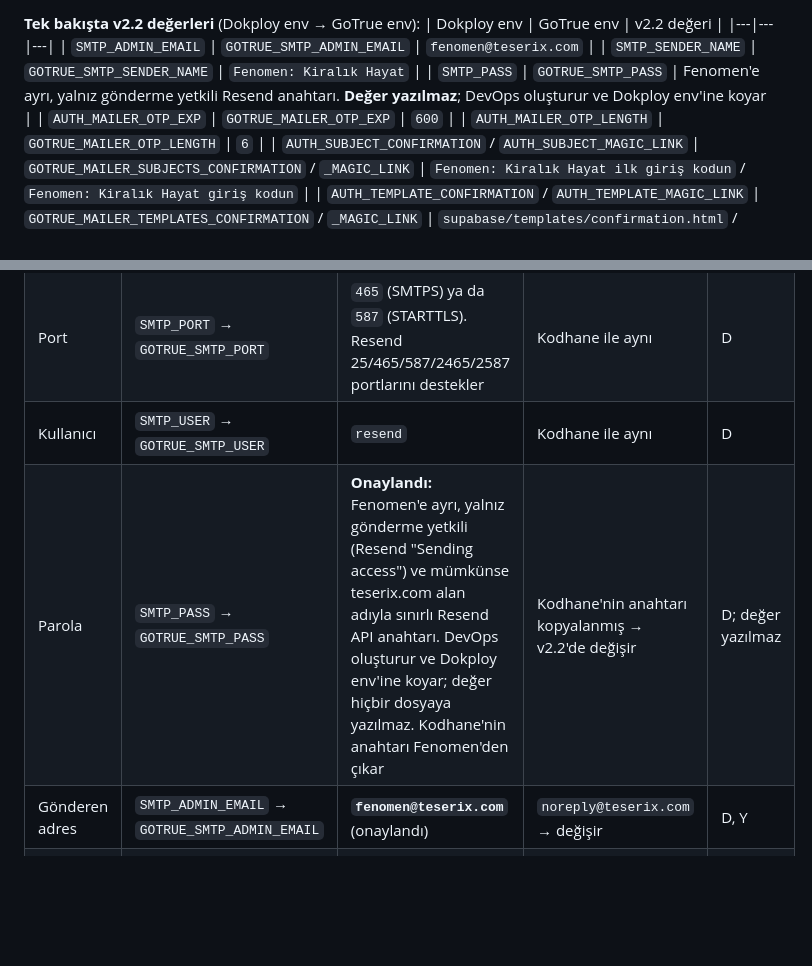
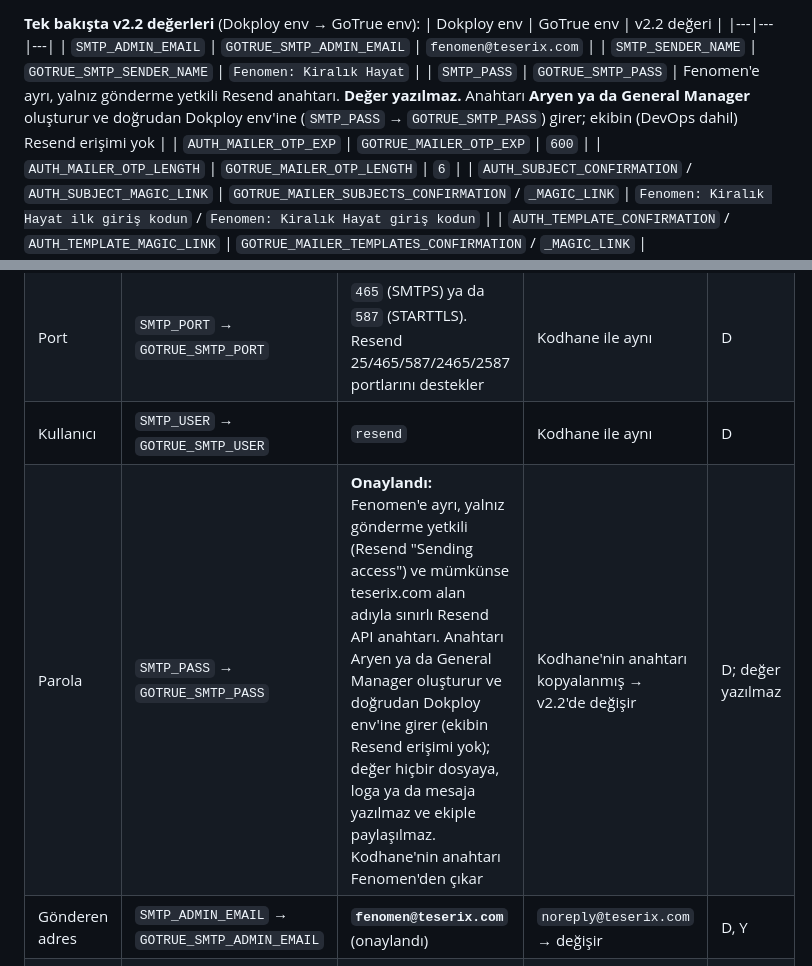
Before and after one commit to thejackaltr/fenomen-kiralik-hayat, a Markdown page: supabase/ops/auth-settings.md, 2 parts joined by grey strips. GitHub-like rendering; blank space fills up the shorter version.

```diff
--- a/supabase/ops/auth-settings.md
+++ b/supabase/ops/auth-settings.md
@@ -12,7 +12,7 @@ Hedef: Dokploy `fenomen` → compose `supabase` → Environment (fenomen-api.tes
 |---|---|---|
 | `SMTP_ADMIN_EMAIL` | `GOTRUE_SMTP_ADMIN_EMAIL` | `fenomen@teserix.com` |
 | `SMTP_SENDER_NAME` | `GOTRUE_SMTP_SENDER_NAME` | `Fenomen: Kiralık Hayat` |
-| `SMTP_PASS` | `GOTRUE_SMTP_PASS` | Fenomen'e ayrı, yalnız gönderme yetkili Resend anahtarı. **Değer yazılmaz**; DevOps oluşturur ve Dokploy env'ine koyar |
+| `SMTP_PASS` | `GOTRUE_SMTP_PASS` | Fenomen'e ayrı, yalnız gönderme yetkili Resend anahtarı. **Değer yazılmaz.** Anahtarı **Aryen ya da General Manager** oluşturur ve doğrudan Dokploy env'ine (`SMTP_PASS` → `GOTRUE_SMTP_PASS`) girer; ekibin (DevOps dahil) Resend erişimi yok |
 | `AUTH_MAILER_OTP_EXP` | `GOTRUE_MAILER_OTP_EXP` | `600` |
 | `AUTH_MAILER_OTP_LENGTH` | `GOTRUE_MAILER_OTP_LENGTH` | `6` |
 | `AUTH_SUBJECT_CONFIRMATION` / `AUTH_SUBJECT_MAGIC_LINK` | `GOTRUE_MAILER_SUBJECTS_CONFIRMATION` / `_MAGIC_LINK` | `Fenomen: Kiralık Hayat ilk giriş kodun` / `Fenomen: Kiralık Hayat giriş kodun` |
@@ -37,7 +37,7 @@ Yerel doğrulama: `supabase/tests/v2_2/stack/run-stack.sh` aynı GoTrue sürüm
 | Host | `SMTP_HOST` → `GOTRUE_SMTP_HOST` | `smtp.resend.com` | Resend (Kodhane ile aynı) | D |
 | Port | `SMTP_PORT` → `GOTRUE_SMTP_PORT` | `465` (SMTPS) ya da `587` (STARTTLS). Resend 25/465/587/2465/2587 portlarını destekler | Kodhane ile aynı | D |
 | Kullanıcı | `SMTP_USER` → `GOTRUE_SMTP_USER` | `resend` | Kodhane ile aynı | D |
-| Parola | `SMTP_PASS` → `GOTRUE_SMTP_PASS` | **Onaylandı:** Fenomen'e ayrı, yalnız gönderme yetkili (Resend "Sending access") ve mümkünse teserix.com alan adıyla sınırlı Resend API anahtarı. DevOps oluşturur ve Dokploy env'ine koyar; değer hiçbir dosyaya yazılmaz. Kodhane'nin anahtarı Fenomen'den çıkar | Kodhane'nin anahtarı kopyalanmış → v2.2'de değişir | D; değer yazılmaz |
+| Parola | `SMTP_PASS` → `GOTRUE_SMTP_PASS` | **Onaylandı:** Fenomen'e ayrı, yalnız gönderme yetkili (Resend "Sending access") ve mümkünse teserix.com alan adıyla sınırlı Resend API anahtarı. Anahtarı Aryen ya da General Manager oluşturur ve doğrudan Dokploy env'ine girer (ekibin Resend erişimi yok); değer hiçbir dosyaya, loga ya da mesaja yazılmaz ve ekiple paylaşılmaz. Kodhane'nin anahtarı Fenomen'den çıkar | Kodhane'nin anahtarı kopyalanmış → v2.2'de değişir | D; değer yazılmaz |
 | Gönderen adres | `SMTP_ADMIN_EMAIL` → `GOTRUE_SMTP_ADMIN_EMAIL` | **`fenomen@teserix.com`** (onaylandı) | `noreply@teserix.com` → değişir | D, Y |
 | Gönderen adı | `SMTP_SENDER_NAME` → `GOTRUE_SMTP_SENDER_NAME` | **`Fenomen: Kiralık Hayat`** (onaylandı; iki nokta dahil) | `Fenomen Kiralık Hayat` → değişir | D, Y |
 
```
Also changed, not shown: docs/v2.2-bulut-kayit-runbook.md (+2 -2 lines).
